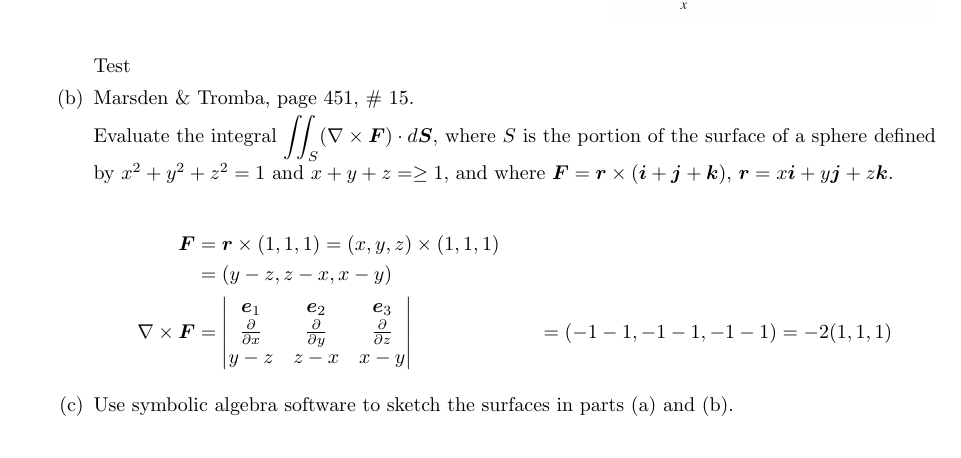
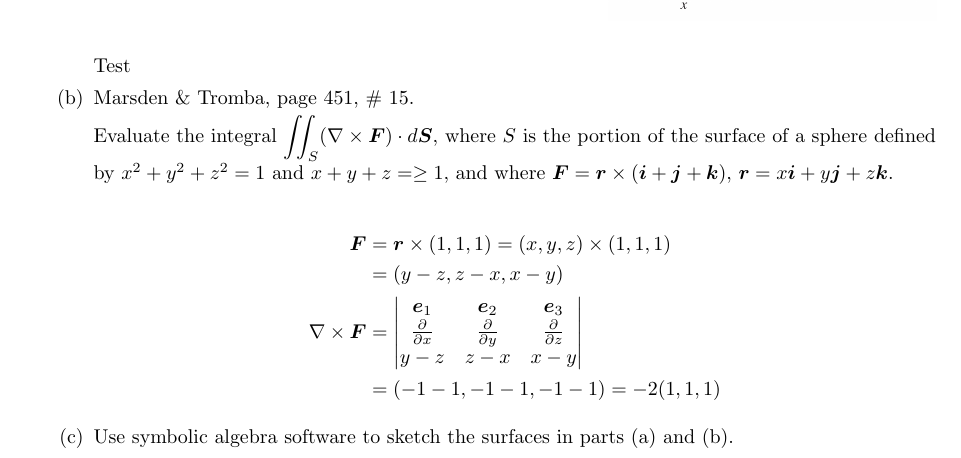
Before and after one commit to poonkeegan/school, a LaTeX document (matb42/a10.tex): part of page 14 of 15, cut so that both start at the same text. Compiled offline with pdfLaTeX.

Commit message:
Thu Mar 29 18:40:12 EDT 2018

```diff
--- a/matb42/a10.tex
+++ b/matb42/a10.tex
@@ -583,7 +583,7 @@ Apr 3rd 2018}
                     \boldsymbol e_1 & \boldsymbol e_2 & \boldsymbol e_3 \\
                     \parti{x} & \parti{y} & \parti{z} \\
                     y - z & z - x & x - y \\
-                \end{vmatrix}
+                \end{vmatrix} \\
                 &= (-1 -1, -1 -1, -1 -1) = -2(1,1,1)
             \end{align*}
         \item Use symbolic algebra software to sketch the surfaces
```
Also changed, not shown: matb42/a10.pdf.
